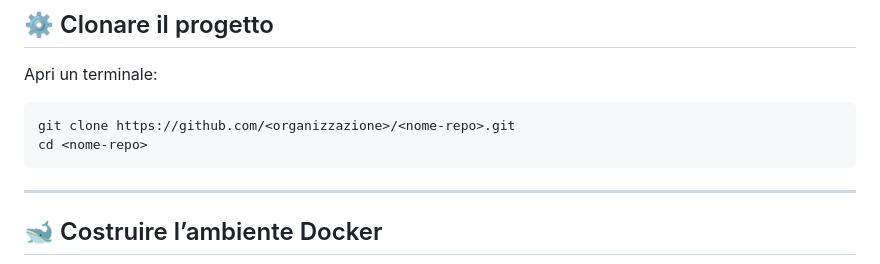
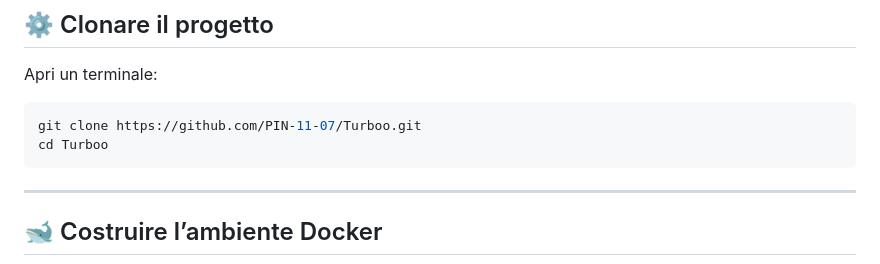
Before and after one commit to PIN-11-07/Turboo, a Markdown page: README.md, the part around the change. Rendered like a GitHub page.

````diff
--- a/README.md
+++ b/README.md
@@ -40,8 +40,8 @@ turboo/
 Apri un terminale:
 
 ```bash
-git clone https://github.com/<organizzazione>/<nome-repo>.git
-cd <nome-repo>
+git clone https://github.com/PIN-11-07/Turboo.git
+cd Turboo
 ```
 
 ---
````
